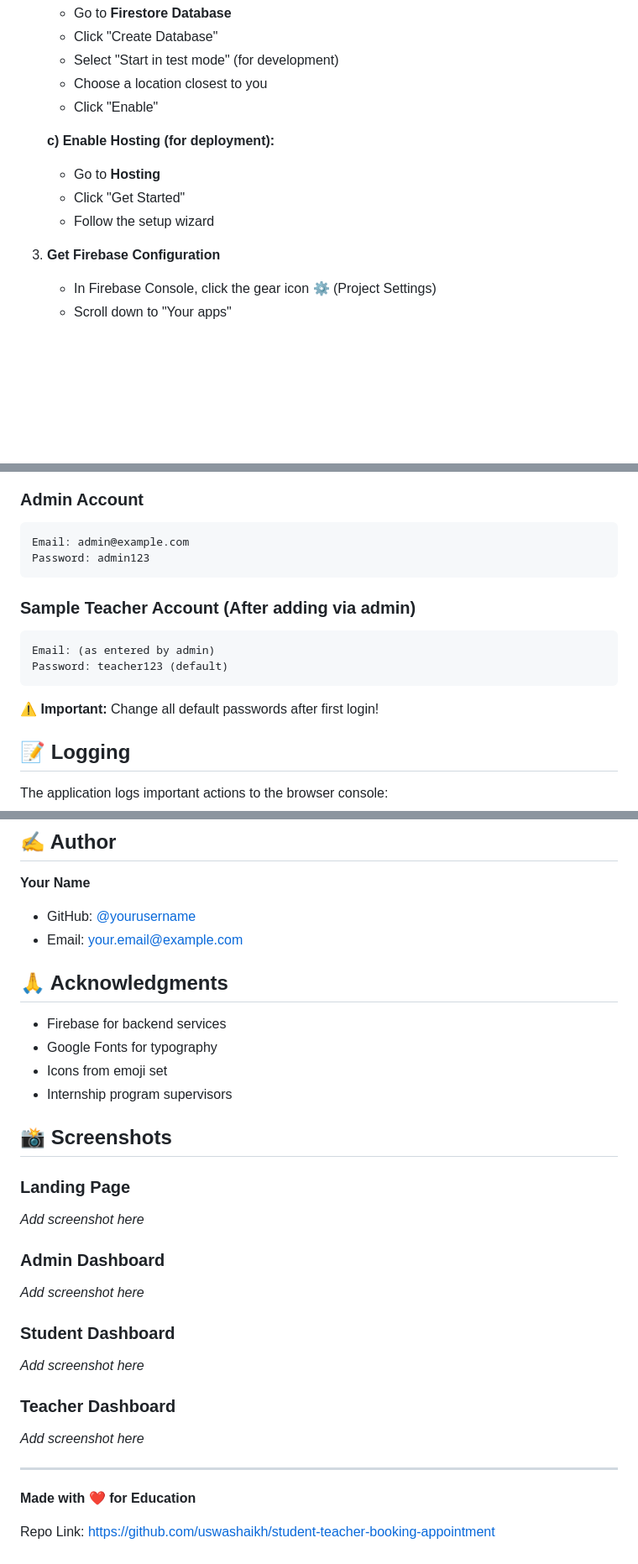
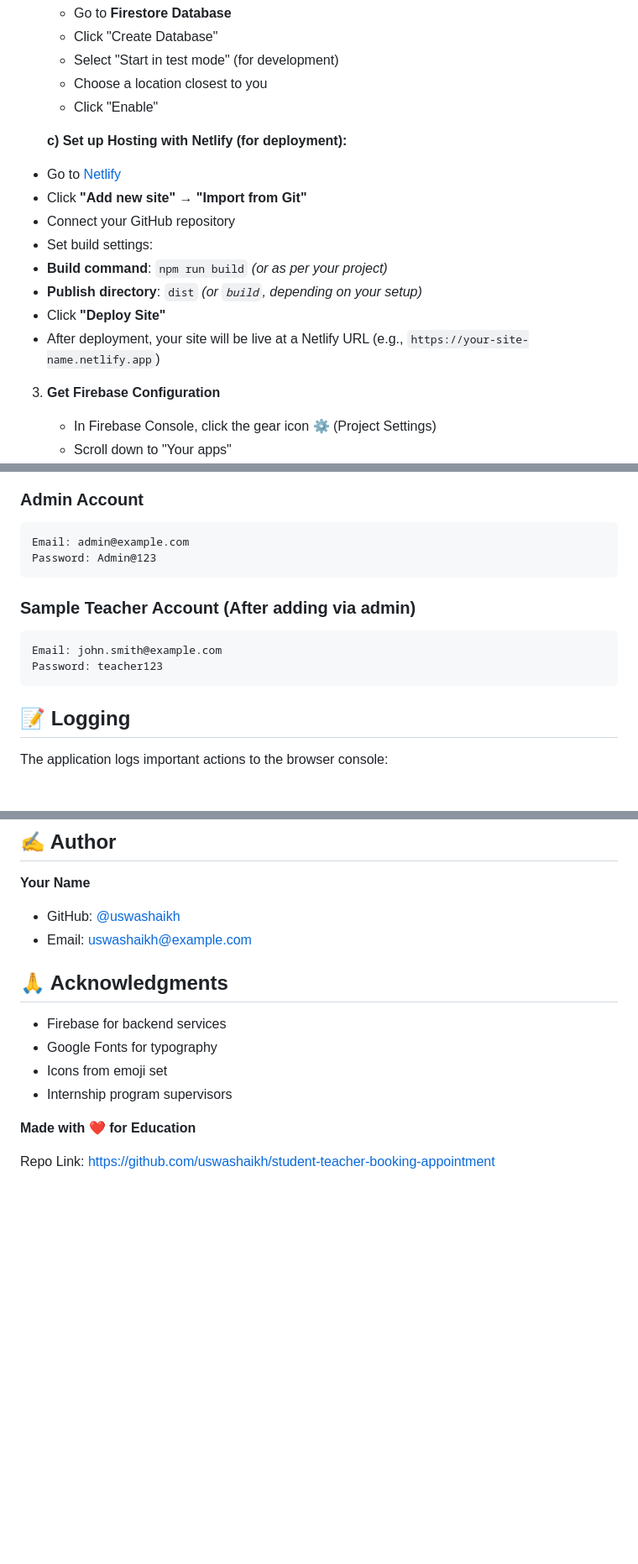
Before and after one commit to uswashaikh/student-teacher-booking-appointment, a Markdown page: README.md, 3 parts joined by grey strips. Shown at 84% size. GitHub-like rendering; blank space fills up the shorter version.

````diff
--- a/README.md
+++ b/README.md
@@ -80,10 +80,16 @@ cd student-teacher-appointment
    - Choose a location closest to you
    - Click "Enable"
 
-   **c) Enable Hosting (for deployment):**
-   - Go to **Hosting**
-   - Click "Get Started"
-   - Follow the setup wizard
+   **c) Set up Hosting with Netlify (for deployment):**
+  - Go to [Netlify](https://www.netlify.com/)
+  - Click **"Add new site"** → **"Import from Git"**
+  - Connect your GitHub repository
+  - Set build settings:
+  - **Build command**: `npm run build` *(or as per your project)*
+  - **Publish directory**: `dist` *(or `build`, depending on your setup)*
+  - Click **"Deploy Site"**
+  - After deployment, your site will be live at a Netlify URL (e.g., `https://your-site-name.netlify.app`)
+
 
 3. **Get Firebase Configuration**
    - In Firebase Console, click the gear icon ⚙️ (Project Settings)
@@ -485,16 +491,14 @@ Solution:
 ### Admin Account
 ```
 Email: admin@example.com
-Password: admin123
+Password: Admin@123
 ```
 
 ### Sample Teacher Account (After adding via admin)
 ```
-Email: (as entered by admin)
-Password: teacher123 (default)
+Email: john.smith@example.com
+Password: teacher123
 ```
-
-**⚠️ Important:** Change all default passwords after first login!
 
 ## 📝 Logging
 
@@ -558,8 +562,8 @@ Contributions are welcome! Please feel free to submit a Pull Request.
 ## ✍️ Author
 
 **Your Name**
-- GitHub: [@yourusername](https://github.com/yourusername)
-- Email: your.email@example.com
+- GitHub: [@uswashaikh](https://github.com/uswashaikh)
+- Email: uswashaikh@example.com
 
 ## 🙏 Acknowledgments
 
@@ -568,22 +572,6 @@ Contributions are welcome! Please feel free to submit a Pull Request.
 - Icons from emoji set
 - Internship program supervisors
 
-## 📸 Screenshots
-
-### Landing Page
-*Add screenshot here*
-
-### Admin Dashboard
-*Add screenshot here*
-
-### Student Dashboard
-*Add screenshot here*
-
-### Teacher Dashboard
-*Add screenshot here*
-
----
-
 **Made with ❤️ for Education**
 
 Repo Link: https://github.com/uswashaikh/student-teacher-booking-appointment
````
Also changed, not shown: other parts of README.md (+1 -1 lines).
